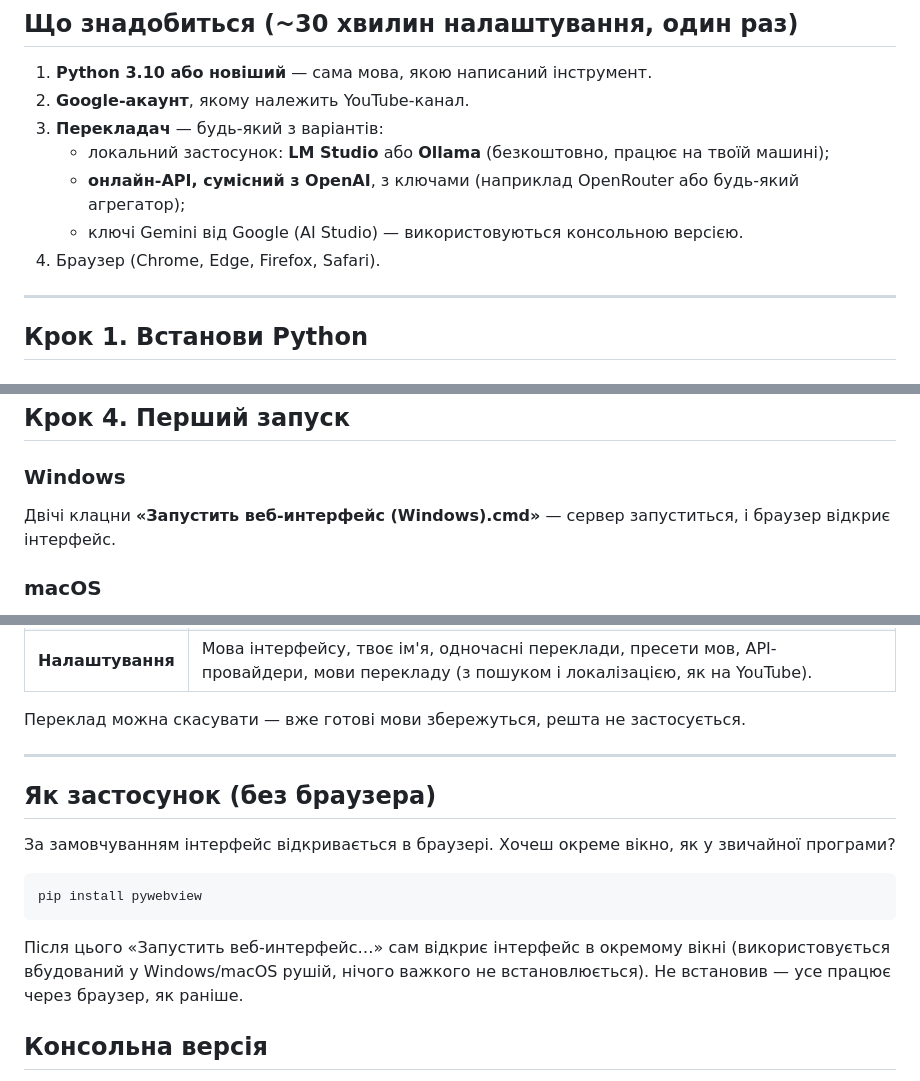
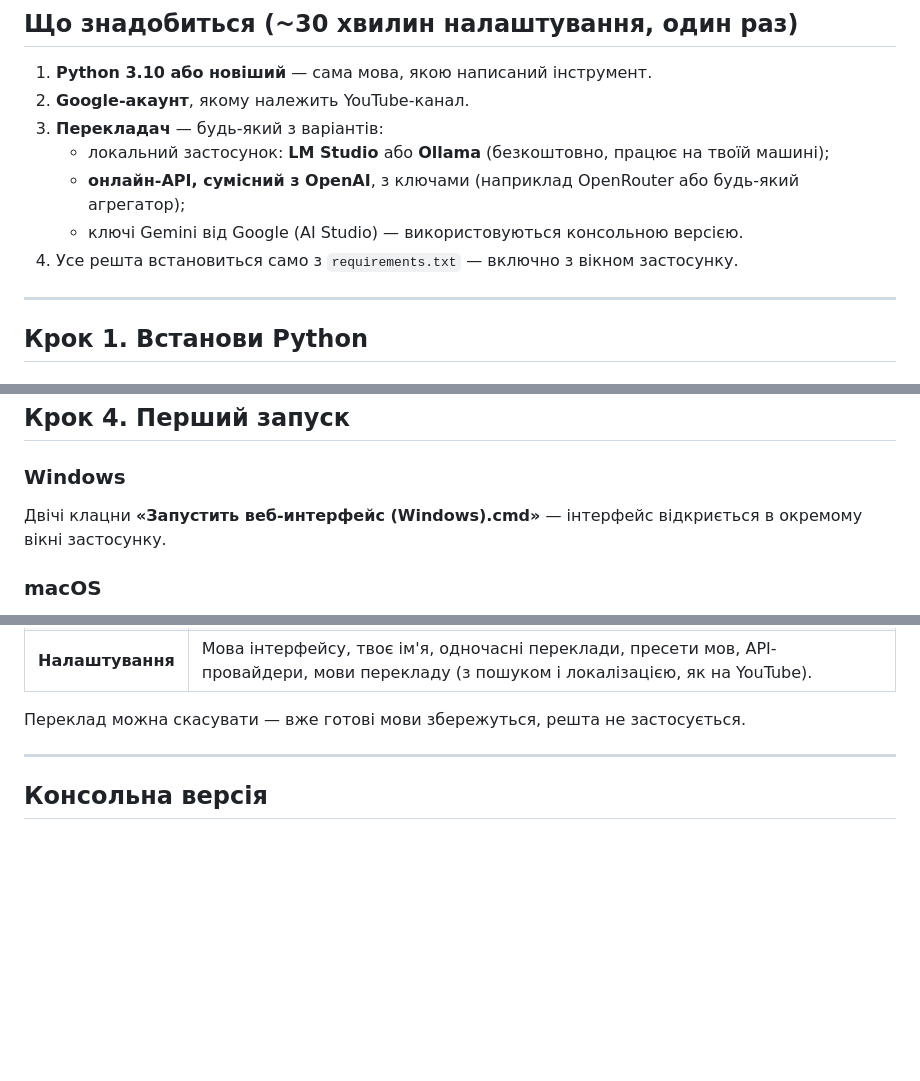
Before and after one commit to ErrorGone-YT/youtube-metadata-translator, a Markdown page: README.uk.md, 3 parts joined by grey strips. GitHub-like rendering; blank space fills up the shorter version.

Commit message:
README: pywebview — часть поставки (убран отдельный раздел), окно приложения по умолчанию

````diff
--- a/README.uk.md
+++ b/README.uk.md
@@ -17,7 +17,7 @@
    - локальний застосунок: **LM Studio** або **Ollama** (безкоштовно, працює на твоїй машині);
    - **онлайн-API, сумісний з OpenAI**, з ключами (наприклад OpenRouter або будь-який агрегатор);
    - ключі Gemini від Google (AI Studio) — використовуються консольною версією.
-4. Браузер (Chrome, Edge, Firefox, Safari).
+4. Усе решта встановиться само з `requirements.txt` — включно з вікном застосунку.
 
 ---
 
@@ -97,7 +97,7 @@ pip install -r requirements.txt
 
 ### Windows
 
-Двічі клацни **«Запустить веб-интерфейс (Windows).cmd»** — сервер запуститься, і браузер відкриє інтерфейс.
+Двічі клацни **«Запустить веб-интерфейс (Windows).cmd»** — інтерфейс відкриється в окремому вікні застосунку.
 
 ### macOS
 
@@ -138,16 +140,6 @@ pip install -r requirements.txt
 Переклад можна скасувати — вже готові мови збережуться, решта не застосується.
 
 ---
-
-## Як застосунок (без браузера)
-
-За замовчуванням інтерфейс відкривається в браузері. Хочеш окреме вікно, як у звичайної програми?
-
-```
-pip install pywebview
-```
-
-Після цього «Запустить веб-интерфейс…» сам відкриє інтерфейс в окремому вікні (використовується вбудований у Windows/macOS рушій, нічого важкого не встановлюється). Не встановив — усе працює через браузер, як раніше.
 
 ## Консольна версія
 
````
Also changed, not shown: other parts of README.uk.md (+2 -0 lines), README.en.md (+4 -12 lines), README.md (+4 -12 lines).
